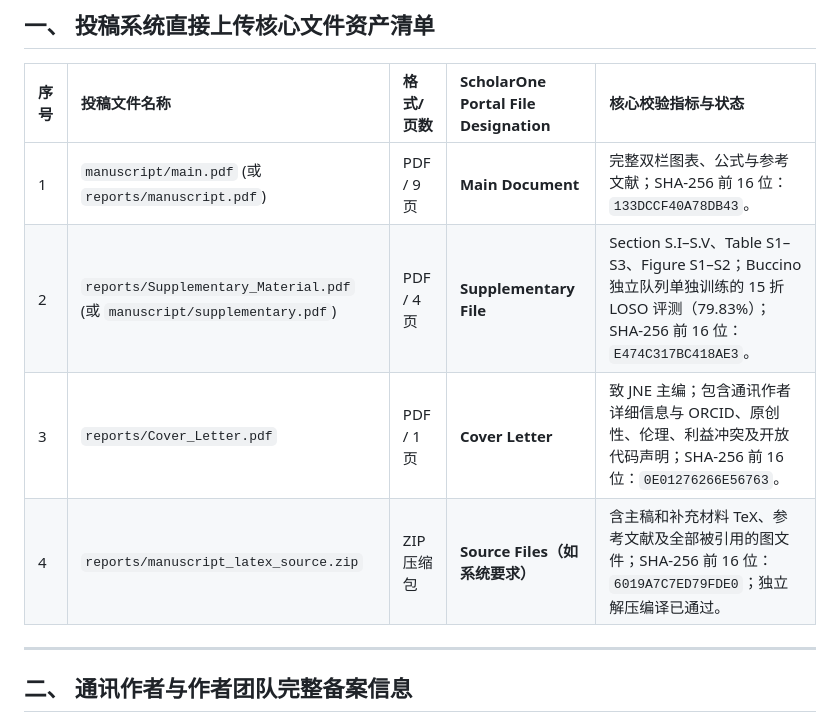
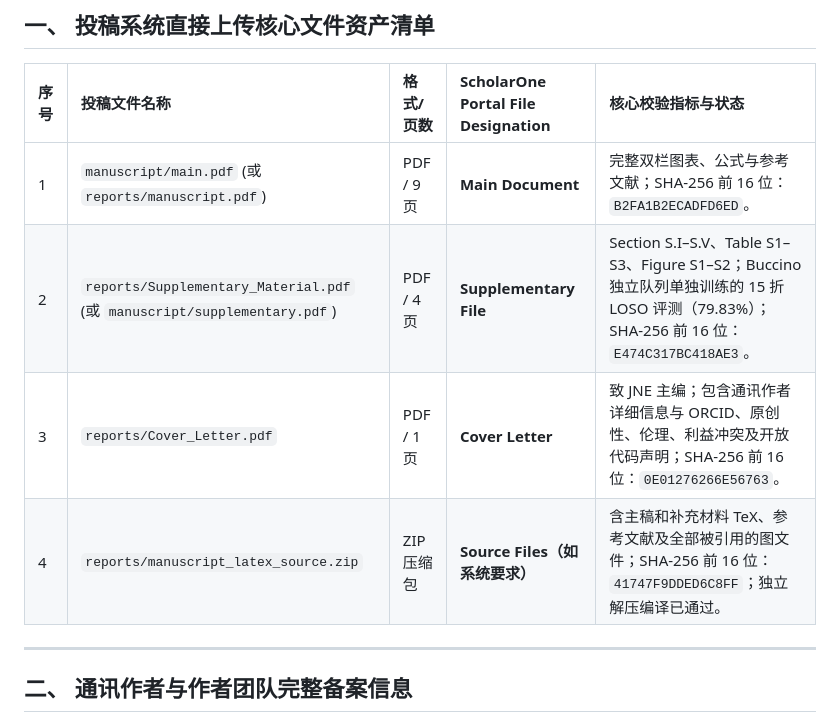
Before and after one commit to ujujuj3061831150/nvc-delayformer-bci, a Markdown page: reports/Submission_Package_Checklist.md, the part around the change. Rendered like a GitHub page.

Commit message:
docs: update checklist hashes for abstract typesetting fix

```diff
--- a/reports/Submission_Package_Checklist.md
+++ b/reports/Submission_Package_Checklist.md
@@ -18,10 +18,10 @@
 
 | 序号 | 投稿文件名称 | 格式/页数 | ScholarOne Portal File Designation | 核心校验指标与状态 |
 | :--- | :--- | :--- | :--- | :--- |
-| 1 | `manuscript/main.pdf` (或 `reports/manuscript.pdf`) | PDF / 9 页 | **Main Document** | 完整双栏图表、公式与参考文献；SHA-256 前 16 位：`133DCCF40A78DB43`。 |
+| 1 | `manuscript/main.pdf` (或 `reports/manuscript.pdf`) | PDF / 9 页 | **Main Document** | 完整双栏图表、公式与参考文献；SHA-256 前 16 位：`B2FA1B2ECADFD6ED`。 |
 | 2 | `reports/Supplementary_Material.pdf` (或 `manuscript/supplementary.pdf`) | PDF / 4 页 | **Supplementary File** | Section S.I–S.V、Table S1–S3、Figure S1–S2；Buccino 独立队列单独训练的 15 折 LOSO 评测（79.83%）；SHA-256 前 16 位：`E474C317BC418AE3`。 |
 | 3 | `reports/Cover_Letter.pdf` | PDF / 1 页 | **Cover Letter** | 致 JNE 主编；包含通讯作者详细信息与 ORCID、原创性、伦理、利益冲突及开放代码声明；SHA-256 前 16 位：`0E01276266E56763`。 |
-| 4 | `reports/manuscript_latex_source.zip` | ZIP 压缩包 | **Source Files（如系统要求）** | 含主稿和补充材料 TeX、参考文献及全部被引用的图文件；SHA-256 前 16 位：`6019A7C7ED79FDE0`；独立解压编译已通过。 |
+| 4 | `reports/manuscript_latex_source.zip` | ZIP 压缩包 | **Source Files（如系统要求）** | 含主稿和补充材料 TeX、参考文献及全部被引用的图文件；SHA-256 前 16 位：`41747F9DDED6C8FF`；独立解压编译已通过。 |
 
 ---
 
```
